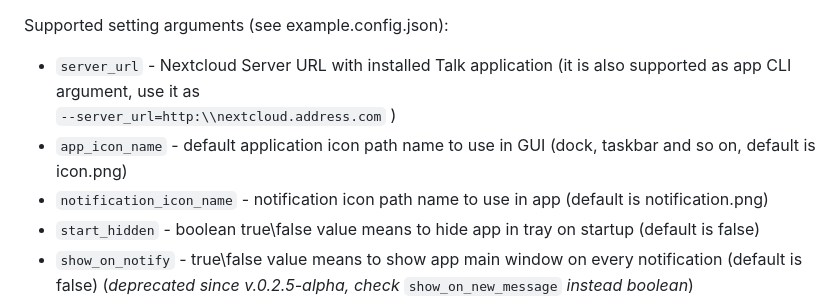
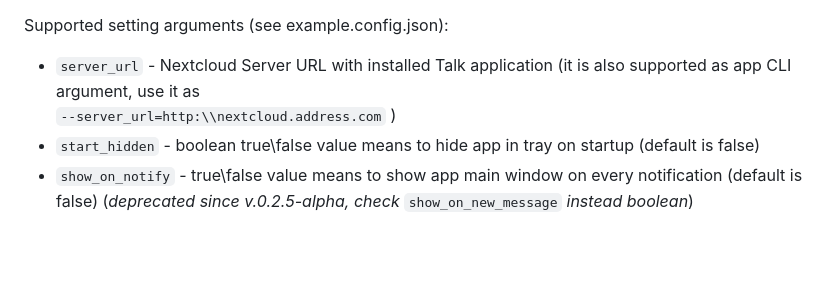
Before and after one commit to drlight17/talk-electron, a Markdown page: README.md, the part around the change. GitHub-like rendering; blank space fills up the shorter version.

```diff
--- a/README.md
+++ b/README.md
@@ -44,8 +44,6 @@ All app settings are saved in the local user folder in file config.json:
 
 Supported setting arguments (see example.config.json):
 - `server_url` - Nextcloud Server URL with installed Talk application (it is also supported as app CLI argument, use it as <br />`--server_url=http:\\nextcloud.address.com` )
-- `app_icon_name` - default application icon path name to use in GUI (dock, taskbar and so on, default is icon.png)
-- `notification_icon_name` - notification icon path name to use in app (default is notification.png)
 - `start_hidden` - boolean true\false value means to hide app in tray on startup (default is false)
 - `show_on_notify` - true\false value means to show app main window on every notification (default is false) (*deprecated since v.0.2.5-alpha, check* `show_on_new_message` *instead boolean*)
 - `show_on_new_message` - true\false value means to show app main window on every new message received (default is false)
```
